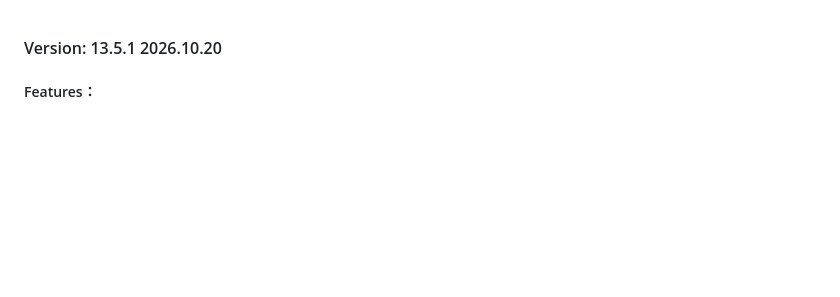
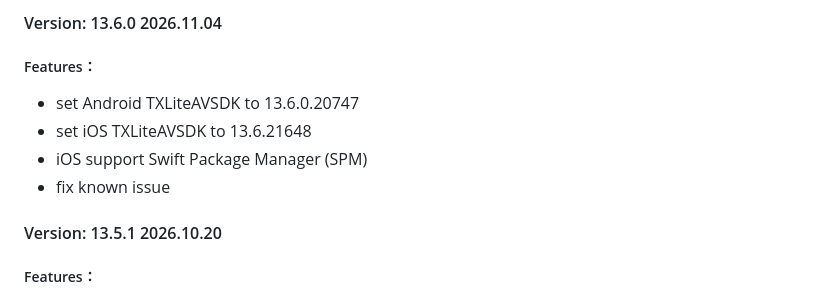
Before and after one commit to LiteAVSDK/Player_Flutter, a Markdown page: super_player/CHANGELOG.md, the part around the change. Drawn GitHub-style; blank space fills up the shorter version.

```diff
--- a/super_player/CHANGELOG.md
+++ b/super_player/CHANGELOG.md
@@ -1,3 +1,13 @@
+
+
+#### Version: 13.6.0 2026.11.04
+
+##### Features：
+
+- set Android TXLiteAVSDK to 13.6.0.20747
+- set iOS TXLiteAVSDK to 13.6.21648
+- iOS support Swift Package Manager (SPM)
+- fix known issue
 
 
 #### Version: 13.5.1 2026.10.20
```
